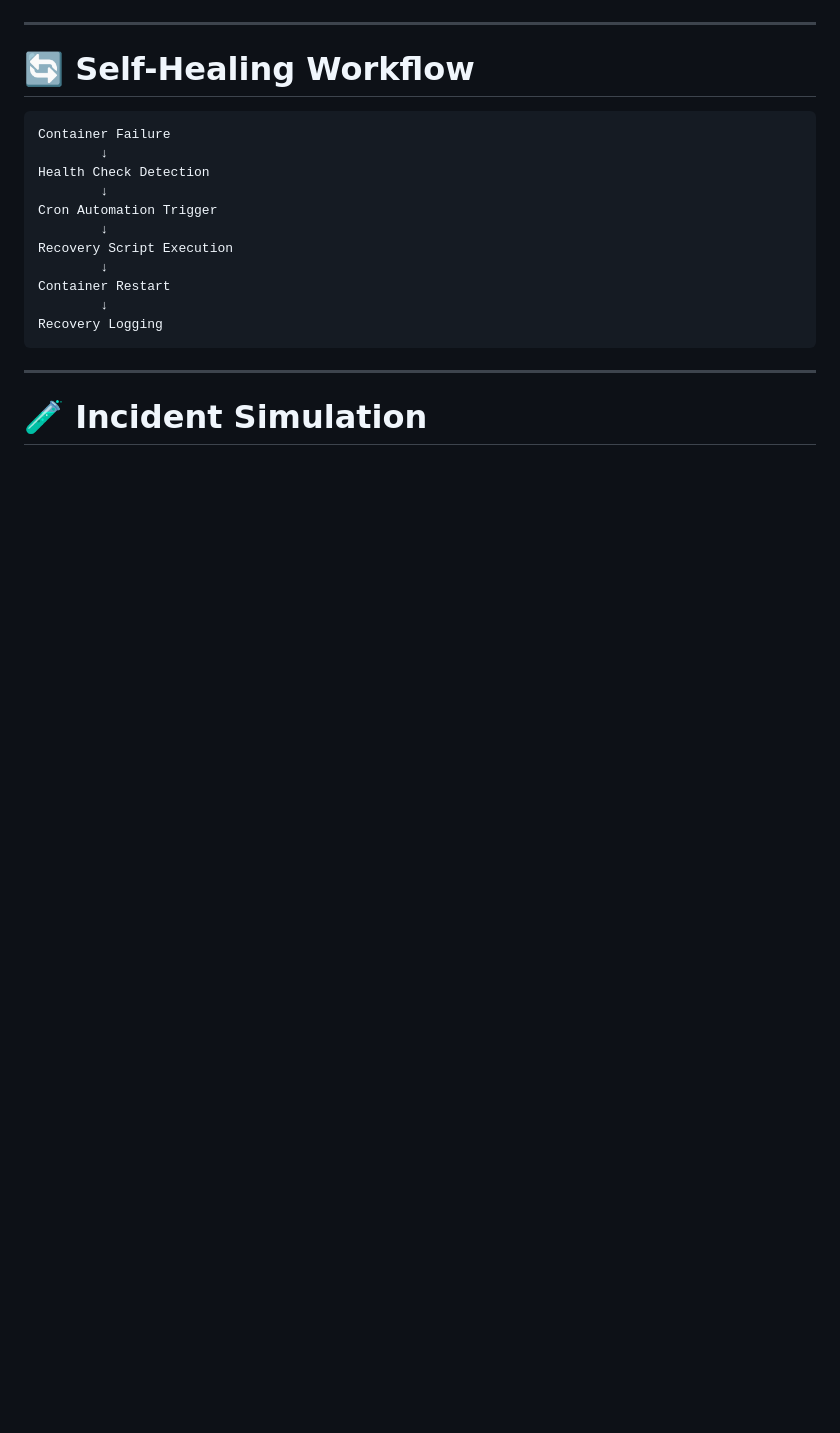
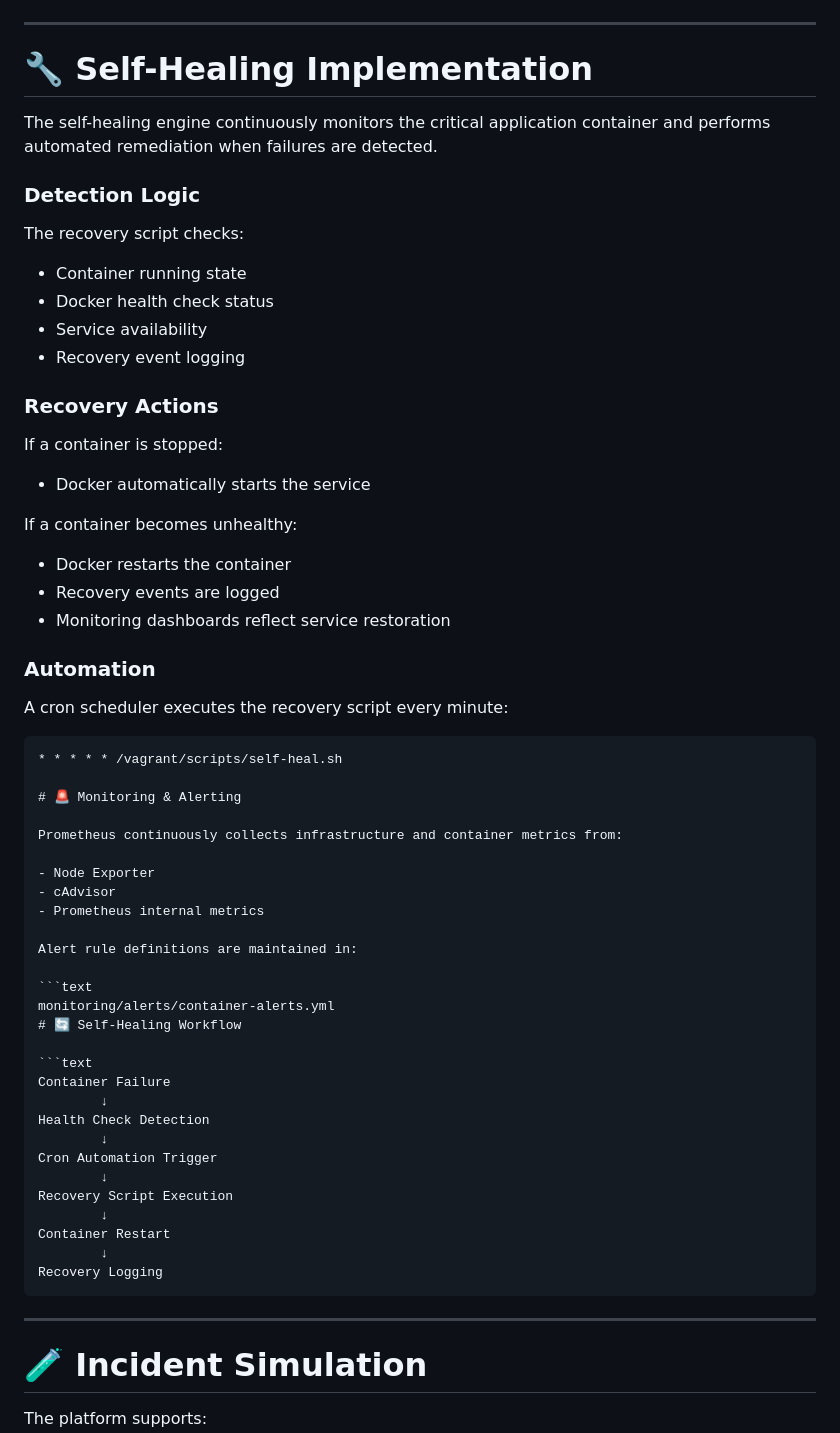
Before and after one commit to muhammadkamrankabeer-oss/self-healing-container-platform, a Markdown page: README.md, the part around the change printed below. Drawn GitHub-style; blank space fills up the shorter version.

````diff
--- a/README.md
+++ b/README.md
@@ -145,7 +120,50 @@ self-healing-container-platform/
 ![Self-Healing Logs](docs/screenshots/self-healing-logs.png)
 
 ---
+# 🔧 Self-Healing Implementation
 
+The self-healing engine continuously monitors the critical application container and performs automated remediation when failures are detected.
+
+### Detection Logic
+
+The recovery script checks:
+
+- Container running state
+- Docker health check status
+- Service availability
+- Recovery event logging
+
+### Recovery Actions
+
+If a container is stopped:
+
+- Docker automatically starts the service
+
+If a container becomes unhealthy:
+
+- Docker restarts the container
+- Recovery events are logged
+- Monitoring dashboards reflect service restoration
+
+### Automation
+
+A cron scheduler executes the recovery script every minute:
+
+```cron
+* * * * * /vagrant/scripts/self-heal.sh
+
+# 🚨 Monitoring & Alerting
+
+Prometheus continuously collects infrastructure and container metrics from:
+
+- Node Exporter
+- cAdvisor
+- Prometheus internal metrics
+
+Alert rule definitions are maintained in:
+
+```text
+monitoring/alerts/container-alerts.yml
 # 🔄 Self-Healing Workflow
 
 ```text
````
Also changed, not shown: other parts of README.md (+3 -28 lines), docs/interview-guide.md (added, +130 -0 lines), docs/architecture/platform-architecture.png (added), 4 other files.
